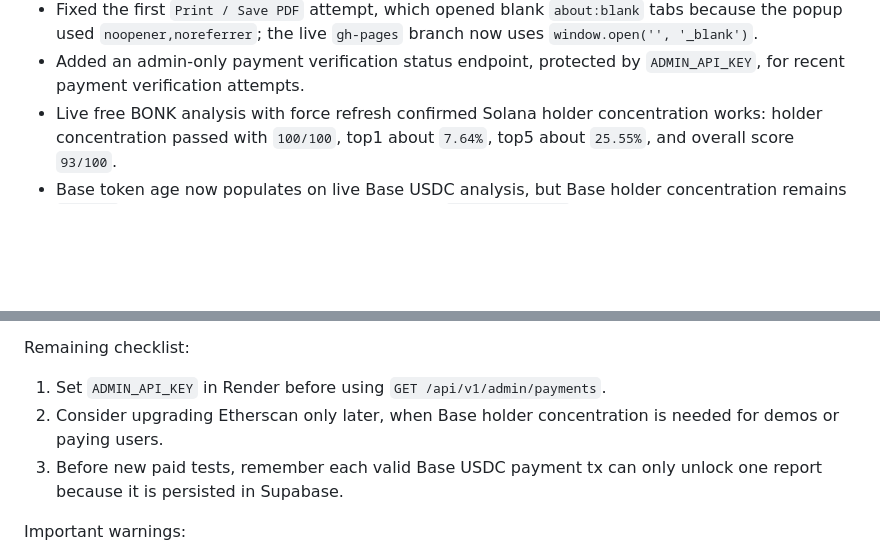
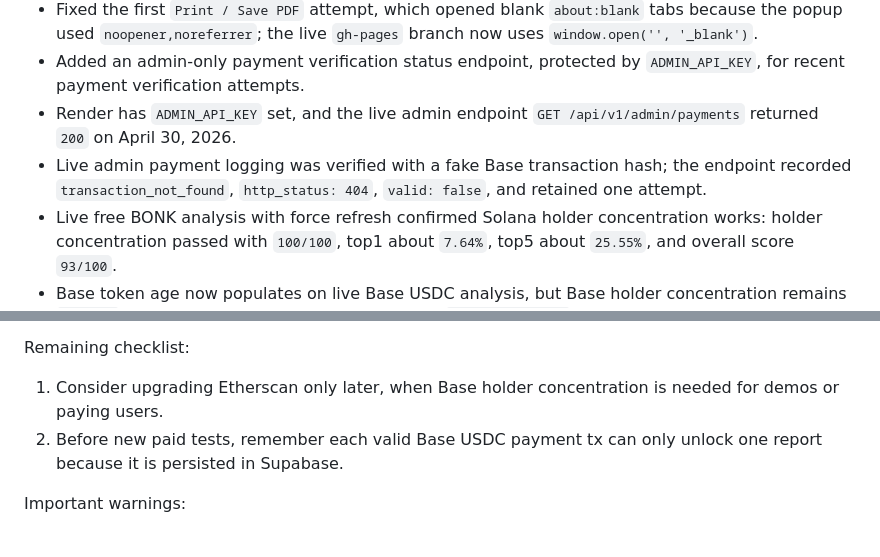
Before and after one commit to zsinkala/launch-structure-verifier, a Markdown page: README.md, 2 parts joined by grey strips. Drawn GitHub-style; blank space fills up the shorter version.

Commit message:
Update admin endpoint verification notes

```diff
--- a/README.md
+++ b/README.md
@@ -75,6 +75,8 @@ Done locally after continuation:
 - Added a paid-report `Print / Save PDF` action that opens a clean printable HTML report.
 - Fixed the first `Print / Save PDF` attempt, which opened blank `about:blank` tabs because the popup used `noopener,noreferrer`; the live `gh-pages` branch now uses `window.open('', '_blank')`.
 - Added an admin-only payment verification status endpoint, protected by `ADMIN_API_KEY`, for recent payment verification attempts.
+- Render has `ADMIN_API_KEY` set, and the live admin endpoint `GET /api/v1/admin/payments` returned `200` on April 30, 2026.
+- Live admin payment logging was verified with a fake Base transaction hash; the endpoint recorded `transaction_not_found`, `http_status: 404`, `valid: false`, and retained one attempt.
 - Live free BONK analysis with force refresh confirmed Solana holder concentration works: holder concentration passed with `100/100`, top1 about `7.64%`, top5 about `25.55%`, and overall score `93/100`.
 - Base token age now populates on live Base USDC analysis, but Base holder concentration remains `Unknown` on the free Etherscan API plan because `tokenholderlist` is a paid Standard/Pro endpoint.
 - A fresh paid report unlock after the print-button deploy showed the `Print / Save PDF` button, but that specific test happened before the popup fix was fully verified in-browser.
@@ -83,9 +85,8 @@ Done locally after continuation:
 
 Remaining checklist:
 
-1. Set `ADMIN_API_KEY` in Render before using `GET /api/v1/admin/payments`.
-2. Consider upgrading Etherscan only later, when Base holder concentration is needed for demos or paying users.
-3. Before new paid tests, remember each valid Base USDC payment tx can only unlock one report because it is persisted in Supabase.
+1. Consider upgrading Etherscan only later, when Base holder concentration is needed for demos or paying users.
+2. Before new paid tests, remember each valid Base USDC payment tx can only unlock one report because it is persisted in Supabase.
 
 Important warnings:
 
```
